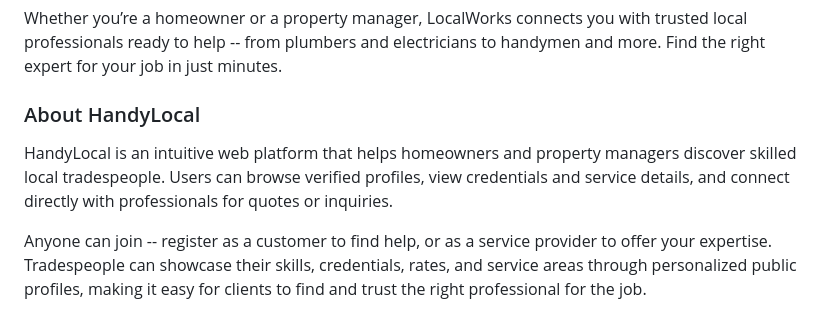
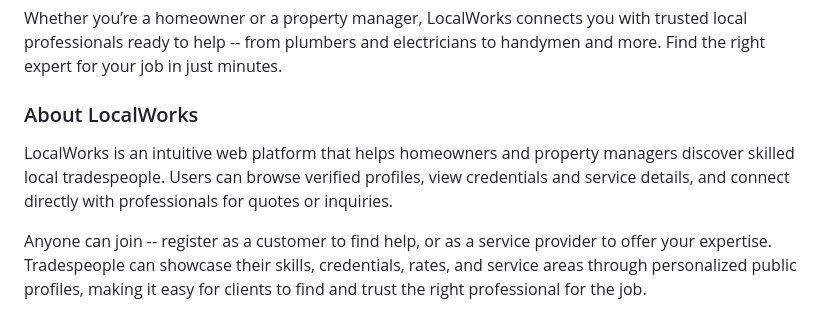
Before and after one commit to oleks4ndr/localworks, a Markdown page: README.md, the part around the change. Rendered like a GitHub page.

Commit message:
minor typo

```diff
--- a/README.md
+++ b/README.md
@@ -8,9 +8,9 @@ You hear that familiar drip -- the leaky sink you’ve been meaning to fix but h
 
 Whether you’re a homeowner or a property manager, LocalWorks connects you with trusted local professionals ready to help -- from plumbers and electricians to handymen and more. Find the right expert for your job in just minutes.
 
-### About HandyLocal
+### About LocalWorks
 
-HandyLocal is an intuitive web platform that helps homeowners and property managers discover skilled local tradespeople. Users can browse verified profiles, view credentials and service details, and connect directly with professionals for quotes or inquiries.
+LocalWorks is an intuitive web platform that helps homeowners and property managers discover skilled local tradespeople. Users can browse verified profiles, view credentials and service details, and connect directly with professionals for quotes or inquiries.
 
 Anyone can join -- register as a customer to find help, or as a service provider to offer your expertise. Tradespeople can showcase their skills, credentials, rates, and service areas through personalized public profiles, making it easy for clients to find and trust the right professional for the job.
 
```
